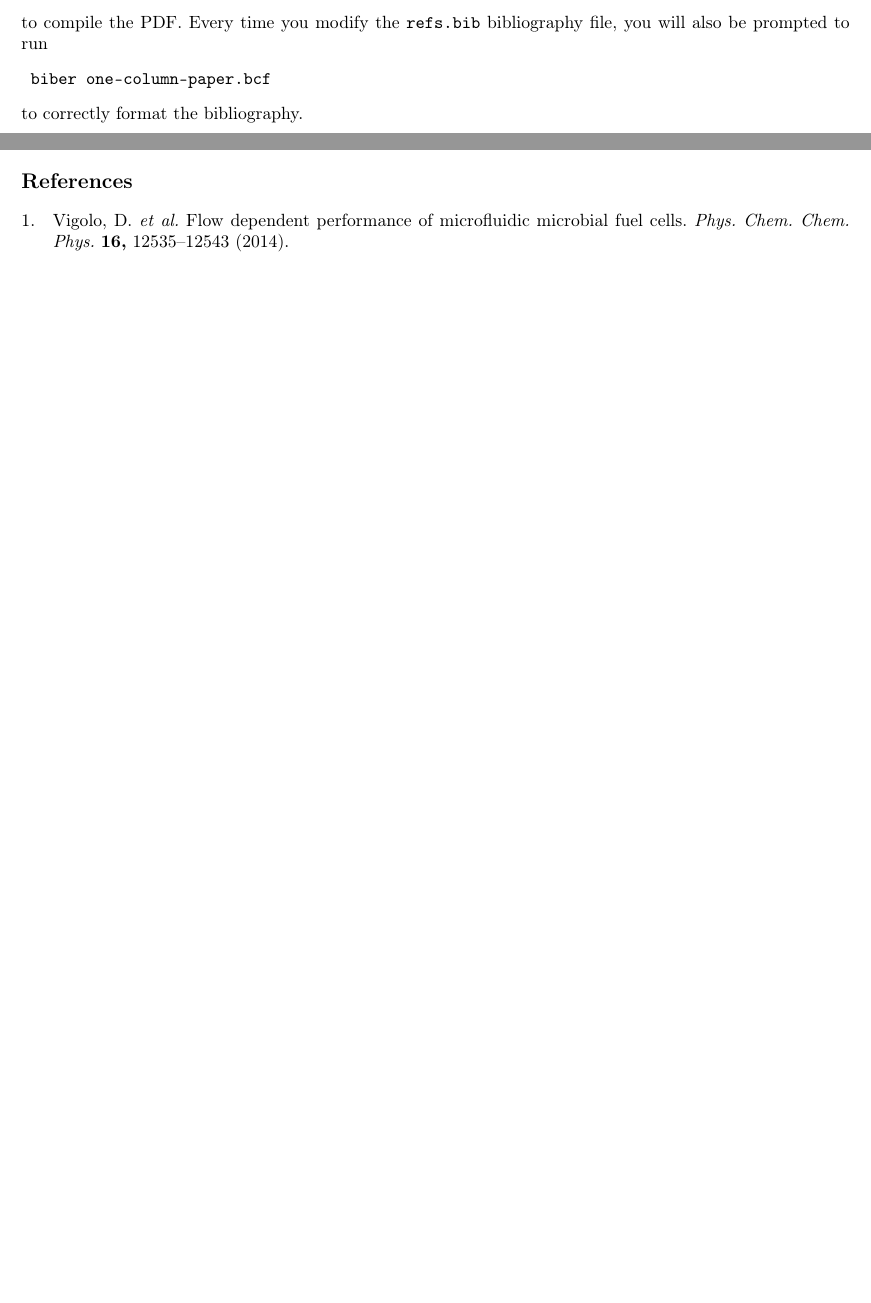
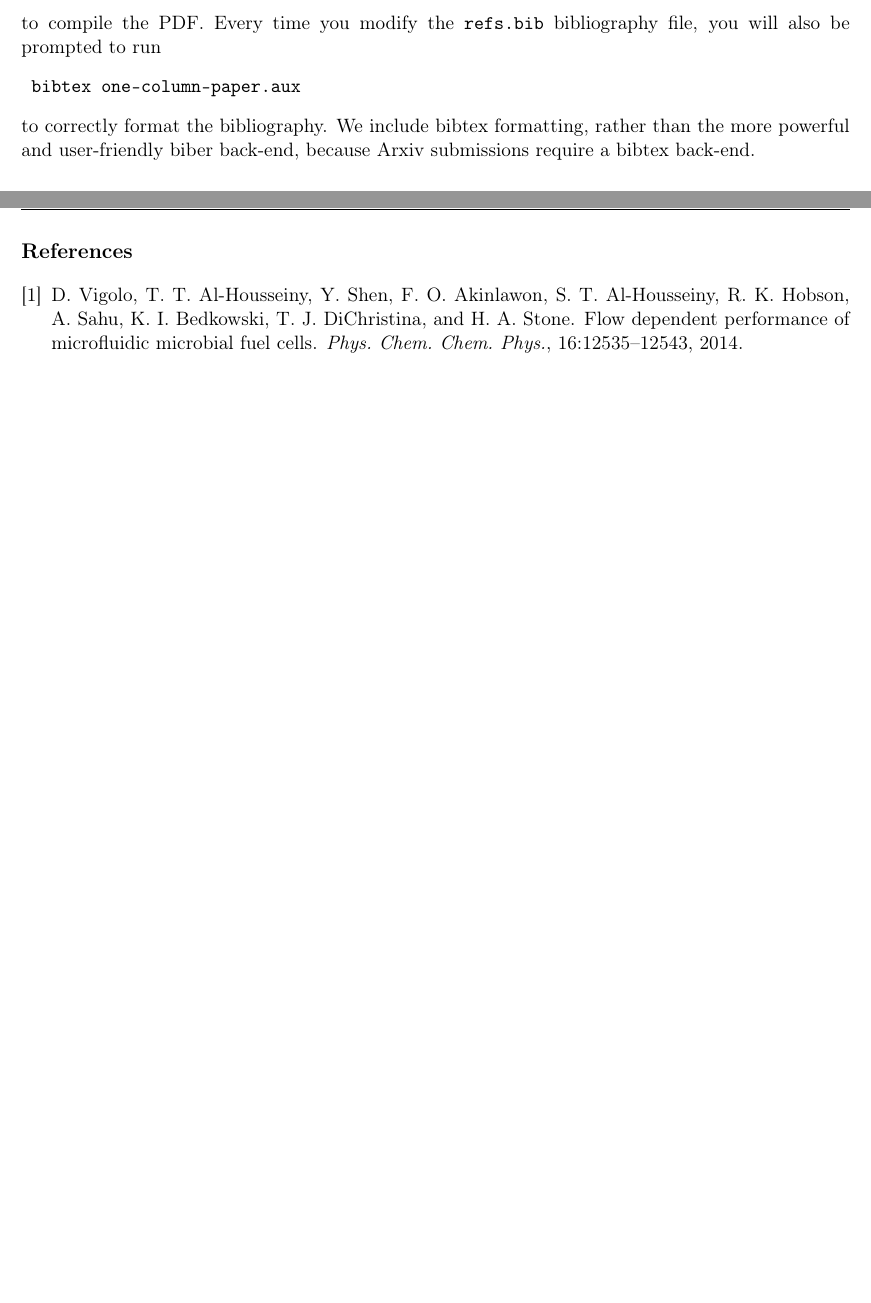
Before and after one commit to amaresh-sahu/latex-templates, a LaTeX paper (OneColumnPaper/one-column-paper.tex): two parts of pages 1 and 3 of 3 before the commit and two parts of pages 2 and 3 of 3 after it, joined at a grey line, cut so that both start at the same text, the shorter picture padded with empty space. Compiled offline with pdfLaTeX.

Commit message:
modify bibliography back-end for easier arxiv submission

```diff
--- a/OneColumnPaper/one-column-paper.tex
+++ b/OneColumnPaper/one-column-paper.tex
@@ -1,11 +1,10 @@
-\documentclass[10pt,notitlepage]{article}
+\documentclass[11pt,notitlepage]{article}
 \usepackage{amsmath}
 \usepackage{amssymb}
 \usepackage{amsthm}
 \usepackage{array}
-\usepackage[backend=biber,citestyle=numeric-comp,style=nature,sorting=none,natbib=true,firstinits=true]{biblatex}
 \usepackage{bm}
-\usepackage[font={small,it}]{caption}
+\usepackage[font={footnotesize}]{caption}
 \usepackage{enumerate}
 \usepackage{fancyhdr}
 \usepackage{fixltx2e}
@@ -43,10 +42,6 @@
 \title{\bfseries{\Large{\sffamily A One-Column Latex Template}}}
 \author{\large{\sffamily Amaresh Sahu}}
 \date{\normalsize \sffamily \today}
-
-% bibliography
-\addbibresource{../refs.bib}
-
 
 
 
@@ -168,9 +163,10 @@ Run
 to compile the PDF.
 Every time you modify the \verb+refs.bib+ bibliography file, you will also be prompted to run
 \begin{verbatim}
-	biber one-column-paper.bcf
+	bibtex one-column-paper.aux
 \end{verbatim}
 to correctly format the bibliography.
+We include bibtex formatting, rather than the more powerful and user-friendly biber back-end, because Arxiv submissions require a bibtex back-end.
 
 
 
@@ -192,8 +188,9 @@ An interesting paper on microfluidic fuel cells could be found in \cite{vigolo-s
 %
 
 \newpage
-\section*{References}
-{\footnotesize \printbibliography[heading=none]}
+\addcontentsline{toc}{section}{References}
+\bibliography{../refs}
+\bibliographystyle{abbrv}
 
 
 
```
Also changed, not shown: OneColumnPaper/one-column-paper.pdf.
